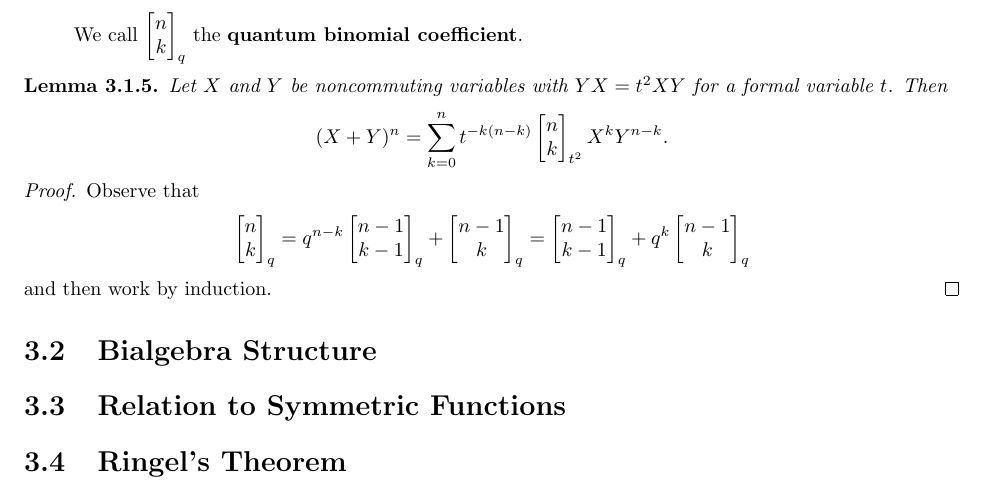
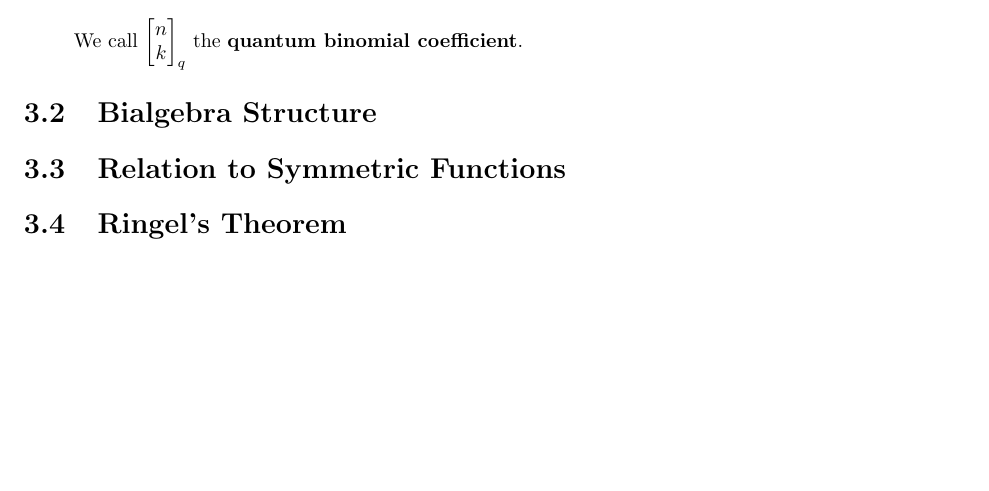
Before and after one commit to drupel/Quiver-Quantum_Notes, a LaTeX thesis (notes.tex): part of page 25 of 31, cut so that both start at the same text, the shorter picture padded with empty space. Compiled offline with pdfLaTeX.

Commit message:
Update notes.tex

```diff
--- a/notes.tex
+++ b/notes.tex
@@ -1040,13 +1040,7 @@ Let $Q = 1 \leftarrow 2$ Then $\sigma_2 Q = 1 \to 2$. Recall that $S_1 = \mathbb
             We call $\begin{bmatrix}n\\ k\end{bmatrix}_q$ the \textbf{quantum binomial coefficient}.
         \end{enumerate}
 
-    \begin{lemma}
-        Let $X$ and $Y$ be noncommuting variables with $YX=t^2XY$ for a formal variable $t$. Then \[(X+Y)^n=\sum_{k=0}^n t^{-k(n-k)}\begin{bmatrix}n\\ k\end{bmatrix}_{t^2} X^kY^{n-k}.\]
-    \end{lemma}
 
-    \begin{proof}
-        Observe that \[\begin{bmatrix}n\\ k\end{bmatrix}_q=q^{n-k}\begin{bmatrix}n-1\\ k-1\end{bmatrix}_q+\begin{bmatrix}n-1\\ k\end{bmatrix}_q = \begin{bmatrix}n-1\\ k-1\end{bmatrix}_q+q^k\begin{bmatrix}n-1\\ k\end{bmatrix}_q\] and then work by induction.
-    \end{proof}
 
   \section{Bialgebra Structure}
 
```
